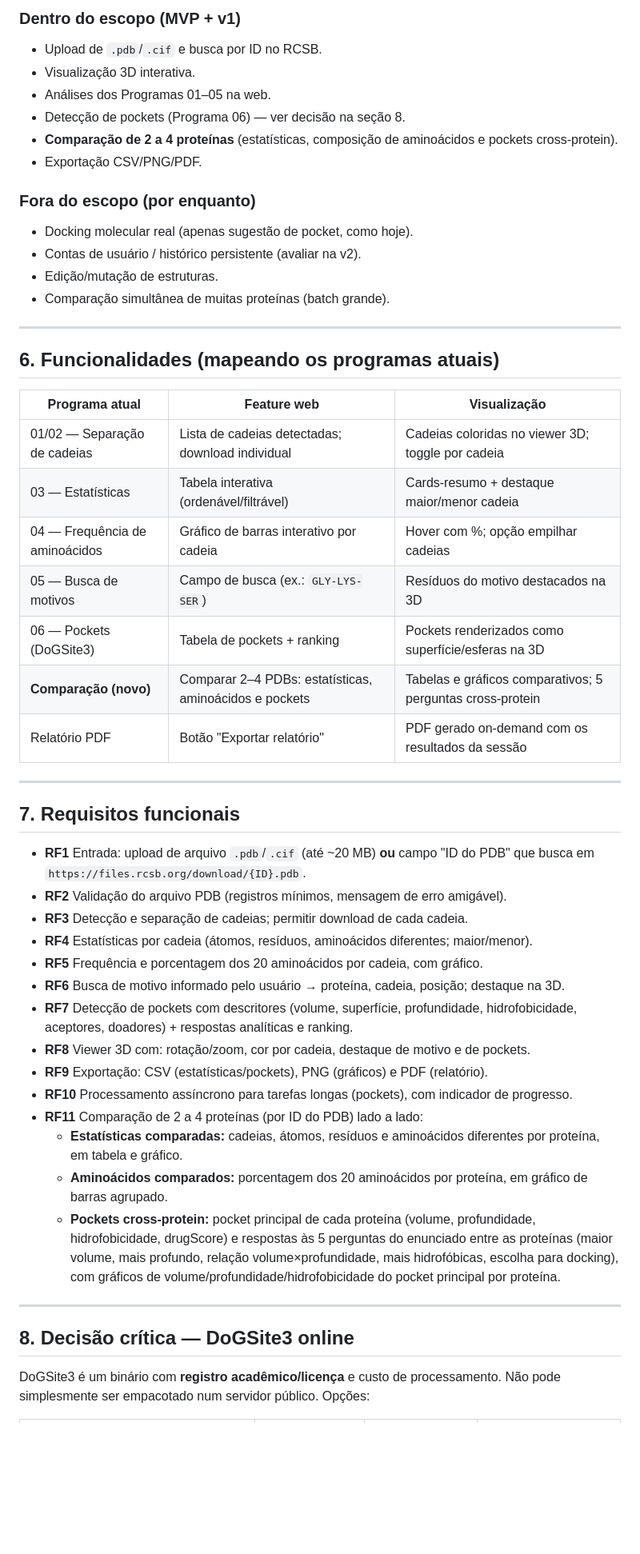
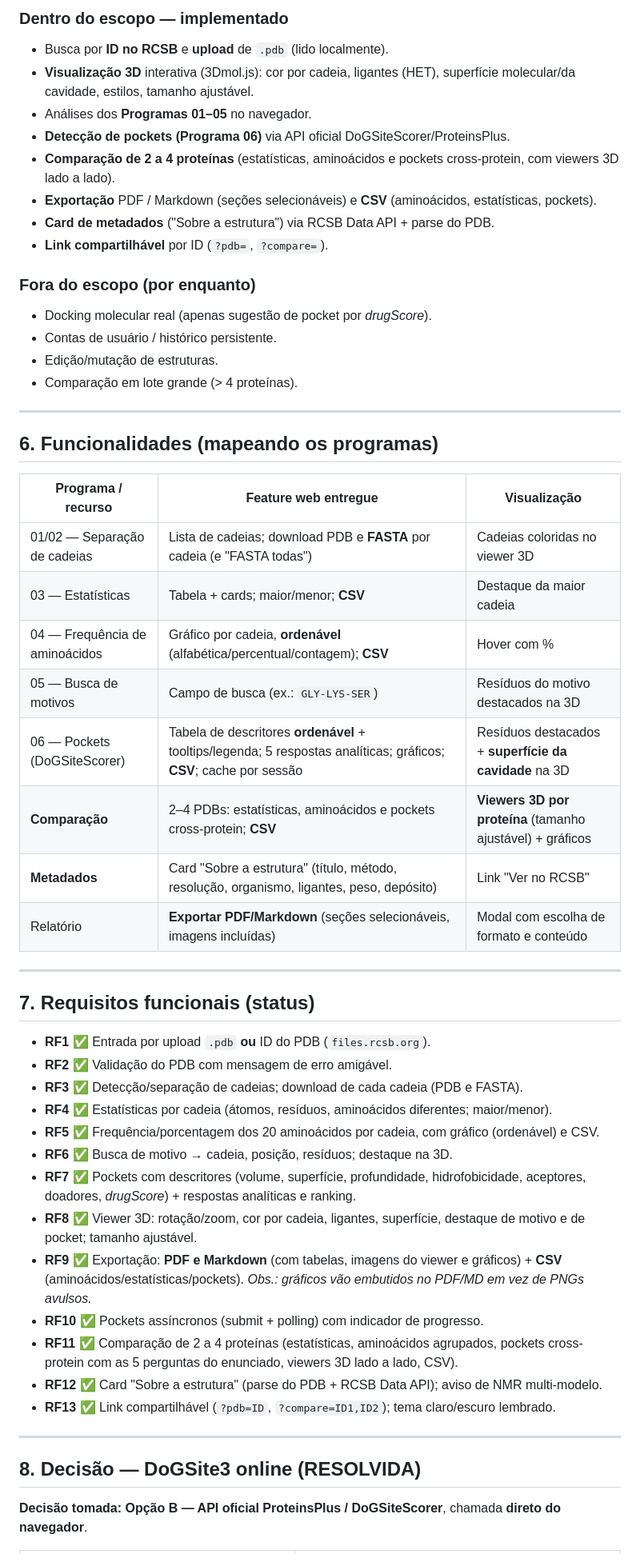
Before and after one commit to allisonbraz/PEKI-Fold, a Markdown page: PRD.md, the part around one of its changes. Shown at 80% size. Rendered like a GitHub page; blank space fills up the shorter version.

```diff
--- a/PRD.md
+++ b/PRD.md
@@ -53,54 +62,56 @@ Hoje o projeto é um conjunto de 6 scripts de linha de comando que analisam 10 a
 
-### Dentro do escopo (MVP + v1)
-- Upload de `.pdb`/`.cif` e busca por ID no RCSB.
-- Visualização 3D interativa.
-- Análises dos Programas 01–05 na web.
-- Detecção de pockets (Programa 06) — ver decisão na seção 8.
-- **Comparação de 2 a 4 proteínas** (estatísticas, composição de aminoácidos e pockets cross-protein).
-- Exportação CSV/PNG/PDF.
+### Dentro do escopo — implementado
+- Busca por **ID no RCSB** e **upload** de `.pdb` (lido localmente).
+- **Visualização 3D** interativa (3Dmol.js): cor por cadeia, ligantes (HET), superfície molecular/da cavidade, estilos, tamanho ajustável.
+- Análises dos **Programas 01–05** no navegador.
+- **Detecção de pockets (Programa 06)** via API oficial DoGSiteScorer/ProteinsPlus.
+- **Comparação de 2 a 4 proteínas** (estatísticas, aminoácidos e pockets cross-protein, com viewers 3D lado a lado).
+- **Exportação** PDF / Markdown (seções selecionáveis) e **CSV** (aminoácidos, estatísticas, pockets).
+- **Card de metadados** ("Sobre a estrutura") via RCSB Data API + parse do PDB.
+- **Link compartilhável** por ID (`?pdb=`, `?compare=`).
 
 ### Fora do escopo (por enquanto)
-- Docking molecular real (apenas sugestão de pocket, como hoje).
-- Contas de usuário / histórico persistente (avaliar na v2).
+- Docking molecular real (apenas sugestão de pocket por *drugScore*).
+- Contas de usuário / histórico persistente.
 - Edição/mutação de estruturas.
-- Comparação simultânea de muitas proteínas (batch grande).
+- Comparação em lote grande (> 4 proteínas).
 
 ---
 
-## 6. Funcionalidades (mapeando os programas atuais)
+## 6. Funcionalidades (mapeando os programas)
 
-| Programa atual | Feature web | Visualização |
+| Programa / recurso | Feature web entregue | Visualização |
 |---|---|---|
-| 01/02 — Separação de cadeias | Lista de cadeias detectadas; download individual | Cadeias coloridas no viewer 3D; toggle por cadeia |
-| 03 — Estatísticas | Tabela interativa (ordenável/filtrável) | Cards-resumo + destaque maior/menor cadeia |
-| 04 — Frequência de aminoácidos | Gráfico de barras interativo por cadeia | Hover com %; opção empilhar cadeias |
+| 01/02 — Separação de cadeias | Lista de cadeias; download PDB e **FASTA** por cadeia (e "FASTA todas") | Cadeias coloridas no viewer 3D |
+| 03 — Estatísticas | Tabela + cards; maior/menor; **CSV** | Destaque da maior cadeia |
+| 04 — Frequência de aminoácidos | Gráfico por cadeia, **ordenável** (alfabética/percentual/contagem); **CSV** | Hover com % |
 | 05 — Busca de motivos | Campo de busca (ex.: `GLY-LYS-SER`) | Resíduos do motivo destacados na 3D |
-| 06 — Pockets (DoGSite3) | Tabela de pockets + ranking | Pockets renderizados como superfície/esferas na 3D |
-| **Comparação (novo)** | Comparar 2–4 PDBs: estatísticas, aminoácidos e pockets | Tabelas e gráficos comparativos; 5 perguntas cross-protein |
-| Relatório PDF | Botão "Exportar relatório" | PDF gerado on-demand com os resultados da sessão |
+| 06 — Pockets (DoGSiteScorer) | Tabela de descritores **ordenável** + tooltips/legenda; 5 respostas analíticas; gráficos; **CSV**; cache por sessão | Resíduos destacados + **superfície da cavidade** na 3D |
+| **Comparação** | 2–4 PDBs: estatísticas, aminoácidos e pockets cross-protein; **CSV** | **Viewers 3D por proteína** (tamanho ajustável) + gráficos |
+| **Metadados** | Card "Sobre a estrutura" (título, método, resolução, organismo, ligantes, peso, depósito) | Link "Ver no RCSB" |
+| Relatório | **Exportar PDF/Markdown** (seções selecionáveis, imagens incluídas) | Modal com escolha de formato e conteúdo |
 
 ---
 
-## 7. Requisitos funcionais
+## 7. Requisitos funcionais (status)
 
-- **RF1** Entrada: upload de arquivo `.pdb`/`.cif` (até ~20 MB) **ou** campo "ID do PDB" que busca em `https://files.rcsb.org/download/{ID}.pdb`.
-- **RF2** Validação do arquivo PDB (registros mínimos, mensagem de erro amigável).
-- **RF3** Detecção e separação de cadeias; permitir download de cada cadeia.
-- **RF4** Estatísticas por cadeia (átomos, resíduos, aminoácidos diferentes; maior/menor).
-- **RF5** Frequência e porcentagem dos 20 aminoácidos por cadeia, com gráfico.
-- **RF6** Busca de motivo informado pelo usuário → proteína, cadeia, posição; destaque na 3D.
-- **RF7** Detecção de pockets com descritores (volume, superfície, profundidade, hidrofobicidade, aceptores, doadores) + respostas analíticas e ranking.
-- **RF8** Viewer 3D com: rotação/zoom, cor por cadeia, destaque de motivo e de pockets.
-- **RF9** Exportação: CSV (estatísticas/pockets), PNG (gráficos) e PDF (relatório).
-- **RF10** Processamento assíncrono para tarefas longas (pockets), com indicador de progresso.
-- **RF11** Comparação de 2 a 4 proteínas (por ID do PDB) lado a lado:
-  - **Estatísticas comparadas:** cadeias, átomos, resíduos e aminoácidos diferentes por proteína, em tabela e gráfico.
-  - **Aminoácidos comparados:** porcentagem dos 20 aminoácidos por proteína, em gráfico de barras agrupado.
-  - **Pockets cross-protein:** pocket principal de cada proteína (volume, profundidade, hidrofobicidade, drugScore) e respostas às 5 perguntas do enunciado entre as proteínas (maior volume, mais profundo, relação volume×profundidade, mais hidrofóbicas, escolha para docking), com gráficos de volume/profundidade/hidrofobicidade do pocket principal por proteína.
+- **RF1** ✅ Entrada por upload `.pdb` **ou** ID do PDB (`files.rcsb.org`).
+- **RF2** ✅ Validação do PDB com mensagem de erro amigável.
+- **RF3** ✅ Detecção/separação de cadeias; download de cada cadeia (PDB e FASTA).
+- **RF4** ✅ Estatísticas por cadeia (átomos, resíduos, aminoácidos diferentes; maior/menor).
+- **RF5** ✅ Frequência/porcentagem dos 20 aminoácidos por cadeia, com gráfico (ordenável) e CSV.
+- **RF6** ✅ Busca de motivo → cadeia, posição, resíduos; destaque na 3D.
+- **RF7** ✅ Pockets com descritores (volume, superfície, profundidade, hidrofobicidade, aceptores, doadores, *drugScore*) + respostas analíticas e ranking.
+- **RF8** ✅ Viewer 3D: rotação/zoom, cor por cadeia, ligantes, superfície, destaque de motivo e de pocket; tamanho ajustável.
+- **RF9** ✅ Exportação: **PDF e Markdown** (com tabelas, imagens do viewer e gráficos) + **CSV** (aminoácidos/estatísticas/pockets). *Obs.: gráficos vão embutidos no PDF/MD em vez de PNGs avulsos.*
+- **RF10** ✅ Pockets assíncronos (submit + polling) com indicador de progresso.
+- **RF11** ✅ Comparação de 2 a 4 proteínas (estatísticas, aminoácidos agrupados, pockets cross-protein com as 5 perguntas do enunciado, viewers 3D lado a lado, CSV).
+- **RF12** ✅ Card "Sobre a estrutura" (parse do PDB + RCSB Data API); aviso de NMR multi-modelo.
+- **RF13** ✅ Link compartilhável (`?pdb=ID`, `?compare=ID1,ID2`); tema claro/escuro lembrado.
 
 ---
 
-## 8. Decisão crítica — DoGSite3 online
+## 8. Decisão — DoGSite3 online (RESOLVIDA)
 
-DoGSite3 é um binário com **registro acadêmico/licença** e custo de processamento. Não pode simplesmente ser empacotado num servidor público. Opções:
+**Decisão tomada: Opção B — API oficial ProteinsPlus / DoGSiteScorer**, chamada **direto do navegador**.
 
```
Also changed, not shown: other parts of PRD.md (+124 -96 lines).
